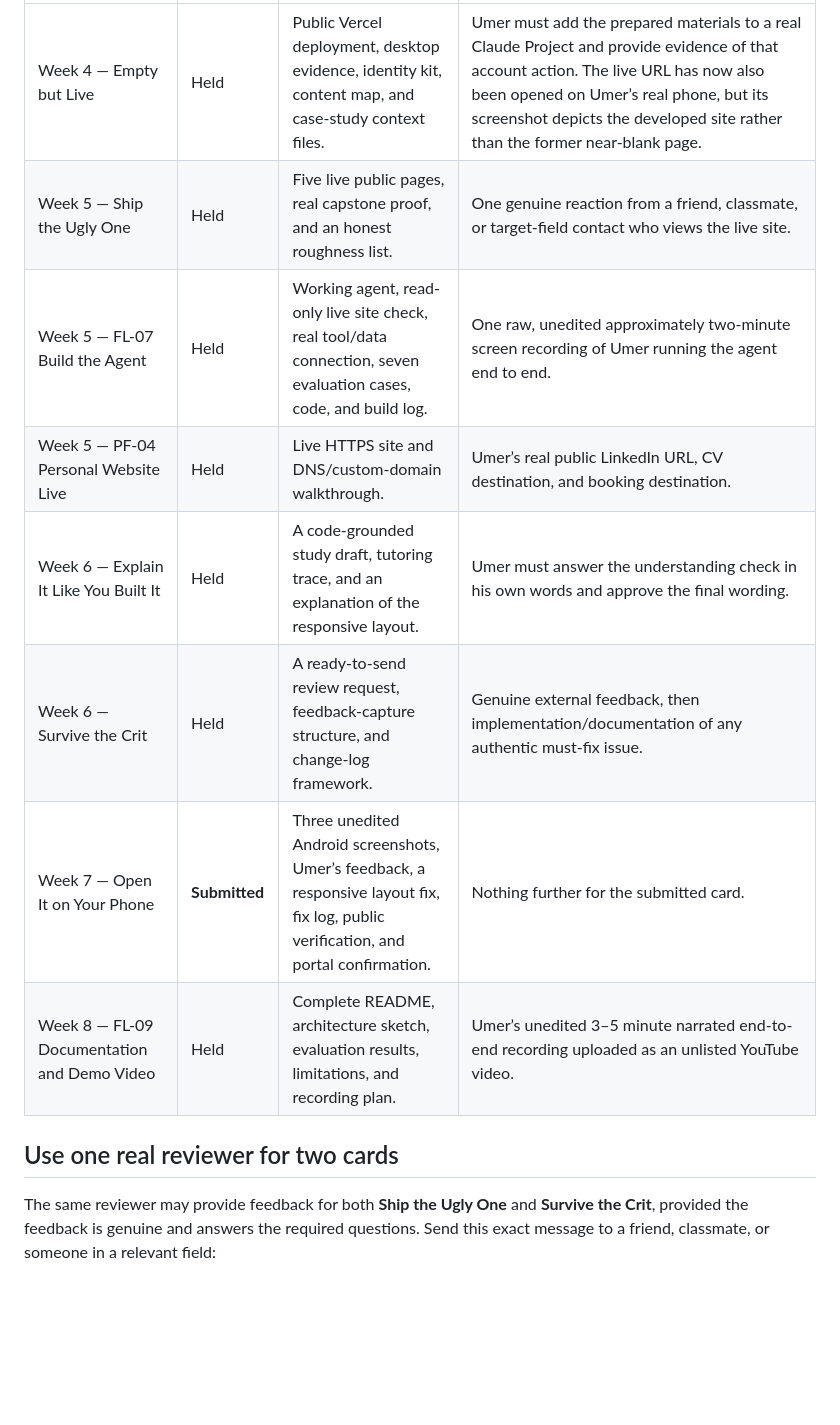
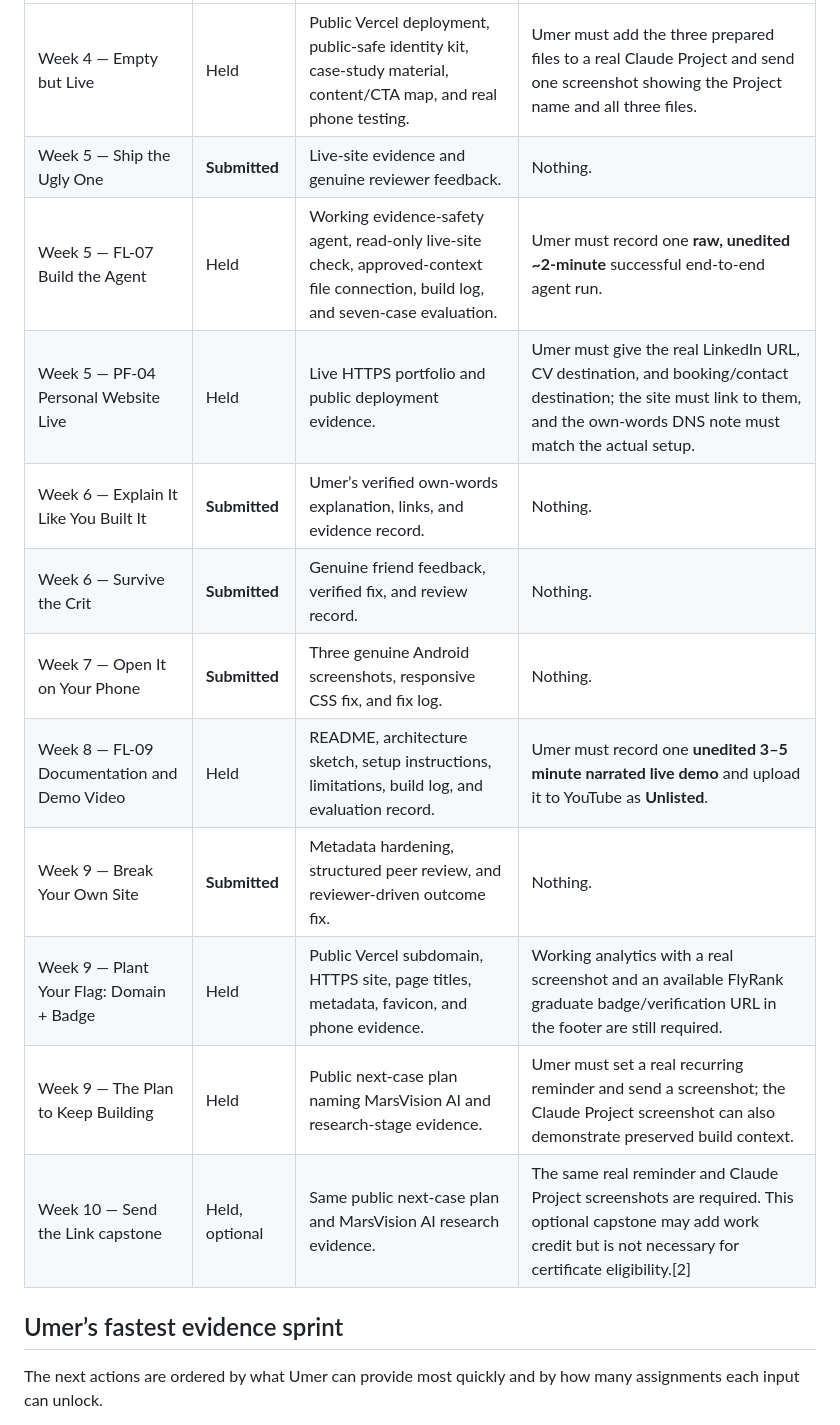
Before and after one commit to UmerSajid842/flyrank-ai-fluency, a Markdown page: ai_fluency/REMAINING_EVIDENCE_ACTION_PLAN.md, the part around one of its changes. GitHub-like rendering; blank space fills up the shorter version.

```diff
--- a/ai_fluency/REMAINING_EVIDENCE_ACTION_PLAN.md
+++ b/ai_fluency/REMAINING_EVIDENCE_ACTION_PLAN.md
@@ -14,14 +29,18 @@ This plan uses the existing public portfolio and evidence already in this reposi
 |---|---|---|---|
-| Week 4 — Empty but Live | Held | Public Vercel deployment, desktop evidence, identity kit, content map, and case-study context files. | Umer must add the prepared materials to a real Claude Project and provide evidence of that account action. The live URL has now also been opened on Umer’s real phone, but its screenshot depicts the developed site rather than the former near-blank page. |
-| Week 5 — Ship the Ugly One | Held | Five live public pages, real capstone proof, and an honest roughness list. | One genuine reaction from a friend, classmate, or target-field contact who views the live site. |
-| Week 5 — FL-07 Build the Agent | Held | Working agent, read-only live site check, real tool/data connection, seven evaluation cases, code, and build log. | One raw, unedited approximately two-minute screen recording of Umer running the agent end to end. |
-| Week 5 — PF-04 Personal Website Live | Held | Live HTTPS site and DNS/custom-domain walkthrough. | Umer’s real public LinkedIn URL, CV destination, and booking destination. |
-| Week 6 — Explain It Like You Built It | Held | A code-grounded study draft, tutoring trace, and an explanation of the responsive layout. | Umer must answer the understanding check in his own words and approve the final wording. |
-| Week 6 — Survive the Crit | Held | A ready-to-send review request, feedback-capture structure, and change-log framework. | Genuine external feedback, then implementation/documentation of any authentic must-fix issue. |
-| Week 7 — Open It on Your Phone | **Submitted** | Three unedited Android screenshots, Umer’s feedback, a responsive layout fix, fix log, public verification, and portal confirmation. | Nothing further for the submitted card. |
-| Week 8 — FL-09 Documentation and Demo Video | Held | Complete README, architecture sketch, evaluation results, limitations, and recording plan. | Umer’s unedited 3–5 minute narrated end-to-end recording uploaded as an unlisted YouTube video. |
+| Week 4 — Empty but Live | Held | Public Vercel deployment, public-safe identity kit, case-study material, content/CTA map, and real phone testing. | Umer must add the three prepared files to a real Claude Project and send one screenshot showing the Project name and all three files. |
+| Week 5 — Ship the Ugly One | **Submitted** | Live-site evidence and genuine reviewer feedback. | Nothing. |
+| Week 5 — FL-07 Build the Agent | Held | Working evidence-safety agent, read-only live-site check, approved-context file connection, build log, and seven-case evaluation. | Umer must record one **raw, unedited ~2-minute** successful end-to-end agent run. |
+| Week 5 — PF-04 Personal Website Live | Held | Live HTTPS portfolio and public deployment evidence. | Umer must give the real LinkedIn URL, CV destination, and booking/contact destination; the site must link to them, and the own-words DNS note must match the actual setup. |
+| Week 6 — Explain It Like You Built It | **Submitted** | Umer’s verified own-words explanation, links, and evidence record. | Nothing. |
+| Week 6 — Survive the Crit | **Submitted** | Genuine friend feedback, verified fix, and review record. | Nothing. |
+| Week 7 — Open It on Your Phone | **Submitted** | Three genuine Android screenshots, responsive CSS fix, and fix log. | Nothing. |
+| Week 8 — FL-09 Documentation and Demo Video | Held | README, architecture sketch, setup instructions, limitations, build log, and evaluation record. | Umer must record one **unedited 3–5 minute narrated live demo** and upload it to YouTube as **Unlisted**. |
+| Week 9 — Break Your Own Site | **Submitted** | Metadata hardening, structured peer review, and reviewer-driven outcome fix. | Nothing. |
+| Week 9 — Plant Your Flag: Domain + Badge | Held | Public Vercel subdomain, HTTPS site, page titles, metadata, favicon, and phone evidence. | Working analytics with a real screenshot and an available FlyRank graduate badge/verification URL in the footer are still required. |
+| Week 9 — The Plan to Keep Building | Held | Public next-case plan naming MarsVision AI and research-stage evidence. | Umer must set a real recurring reminder and send a screenshot; the Claude Project screenshot can also demonstrate preserved build context. |
+| Week 10 — Send the Link capstone | Held, optional | Same public next-case plan and MarsVision AI research evidence. | The same real reminder and Claude Project screenshots are required. This optional capstone may add work credit but is not necessary for certificate eligibility.[2] |
 
-## Use one real reviewer for two cards
+## Umer’s fastest evidence sprint
 
-The same reviewer may provide feedback for both **Ship the Ugly One** and **Survive the Crit**, provided the feedback is genuine and answers the required questions. Send this exact message to a friend, classmate, or someone in a relevant field:
+The next actions are ordered by what Umer can provide most quickly and by how many assignments each input can unlock.
 
```
Also changed, not shown: other parts of ai_fluency/REMAINING_EVIDENCE_ACTION_PLAN.md (+72 -46 lines), ai_fluency/CUSTOM-MQX0QS1O-B788D1AA/week10_verified_requirements.md (added, +37 -0 lines).
